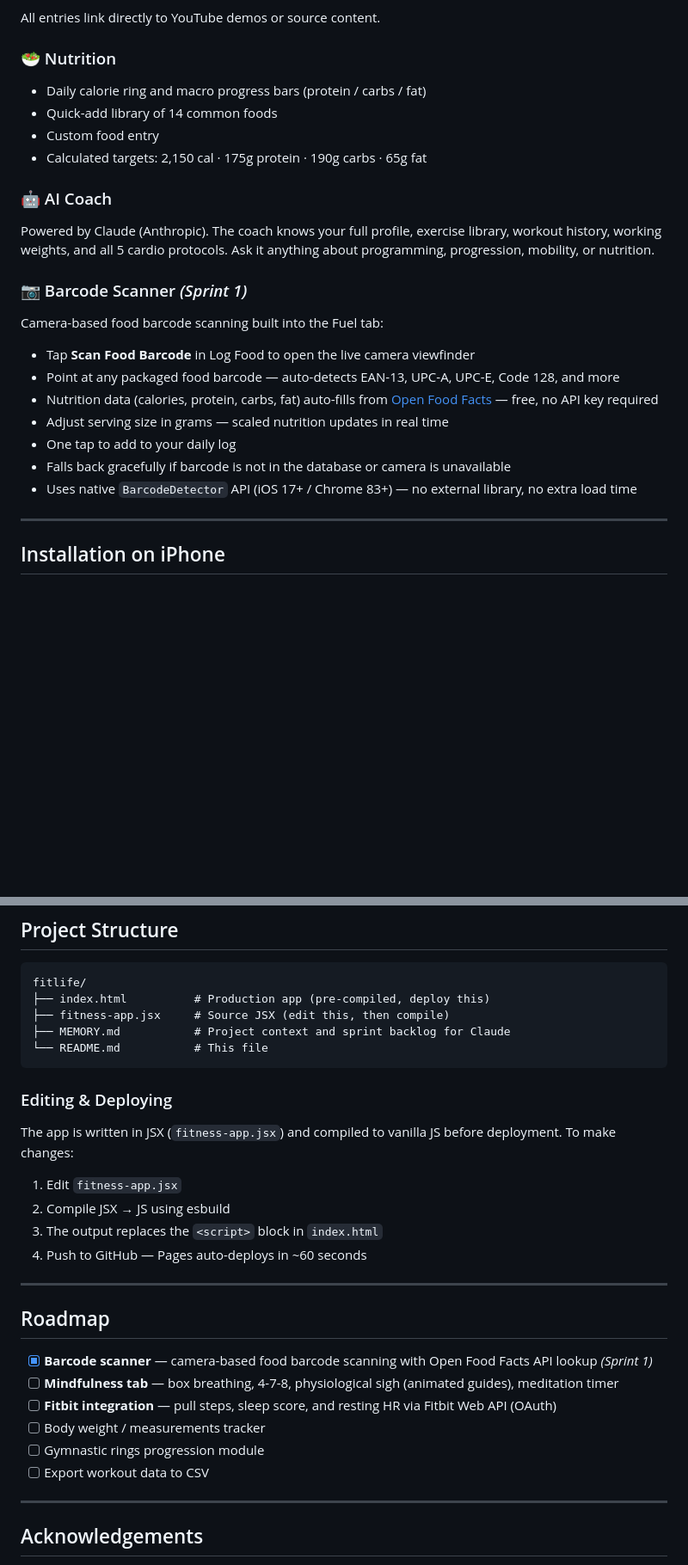
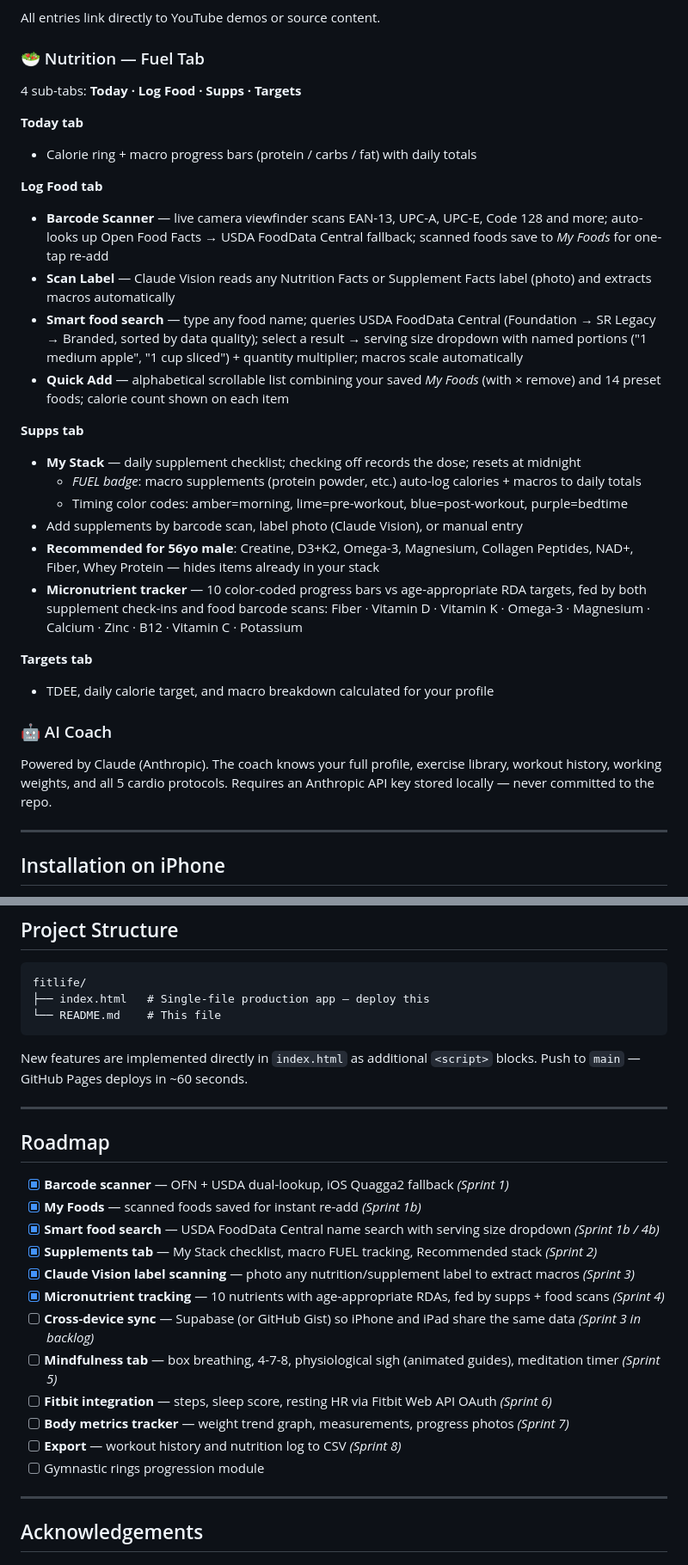
Before and after one commit to SwtJebus28/fitlife, a Markdown page: README.md, 2 parts joined by grey strips. Shown at 86% size. Drawn GitHub-style; blank space fills up the shorter version.

Commit message:
docs: update README and MEMORY.md through Sprint 4b
README:
- Overhaul Nutrition section: document USDA smart search, serving
  dropdown, Scan Label, Quick Add combined list, Supps tab details,
  and Micronutrient tracker
- Update Roadmap: check off Sprints 1-4, list remaining sprints
- Simplify Project Structure (fitness-app.jsx not tracked in git)
- Remove now-redundant standalone Barcode Scanner section

MEMORY.md:
- Update Fuel tab description: Micronutrients now in Supps tab,
  Quick Add is combined alphabetical scrollable list
- Add Sprint 4b entry: USDA search, energy fallback, serving UX,
  AutoFill suppression, combined Quick Add, Micros relocation

Co-Authored-By: Claude Sonnet 4.6 <noreply@anthropic.com>

````diff
--- a/README.md
+++ b/README.md
@@ -39,24 +39,32 @@ A dedicated Mobility tab with 6 sections built specifically around desk-worker h
 
 All entries link directly to YouTube demos or source content.
 
-### 🥗 Nutrition
-- Daily calorie ring and macro progress bars (protein / carbs / fat)
-- Quick-add library of 14 common foods
-- Custom food entry
-- Calculated targets: 2,150 cal · 175g protein · 190g carbs · 65g fat
+### 🥗 Nutrition — Fuel Tab
+4 sub-tabs: **Today · Log Food · Supps · Targets**
+
+**Today tab**
+- Calorie ring + macro progress bars (protein / carbs / fat) with daily totals
+
+**Log Food tab**
+- **Barcode Scanner** — live camera viewfinder scans EAN-13, UPC-A, UPC-E, Code 128 and more; auto-looks up Open Food Facts → USDA FoodData Central fallback; scanned foods save to *My Foods* for one-tap re-add
+- **Scan Label** — Claude Vision reads any Nutrition Facts or Supplement Facts label (photo) and extracts macros automatically
+- **Smart food search** — type any food name; queries USDA FoodData Central (Foundation → SR Legacy → Branded, sorted by data quality); select a result → serving size dropdown with named portions ("1 medium apple", "1 cup sliced") + quantity multiplier; macros scale automatically
+- **Quick Add** — alphabetical scrollable list combining your saved *My Foods* (with × remove) and 14 preset foods; calorie count shown on each item
+
+**Supps tab**
+- **My Stack** — daily supplement checklist; checking off records the dose; resets at midnight
+  - *FUEL badge*: macro supplements (protein powder, etc.) auto-log calories + macros to daily totals
+  - Timing color codes: amber=morning, lime=pre-workout, blue=post-workout, purple=bedtime
+- Add supplements by barcode scan, label photo (Claude Vision), or manual entry
+- **Recommended for 56yo male**: Creatine, D3+K2, Omega-3, Magnesium, Collagen Peptides, NAD+, Fiber, Whey Protein — hides items already in your stack
+- **Micronutrient tracker** — 10 color-coded progress bars vs age-appropriate RDA targets, fed by both supplement check-ins and food barcode scans:
+  Fiber · Vitamin D · Vitamin K · Omega-3 · Magnesium · Calcium · Zinc · B12 · Vitamin C · Potassium
+
+**Targets tab**
+- TDEE, daily calorie target, and macro breakdown calculated for your profile
 
 ### 🤖 AI Coach
-Powered by Claude (Anthropic). The coach knows your full profile, exercise library, workout history, working weights, and all 5 cardio protocols. Ask it anything about programming, progression, mobility, or nutrition.
-
-### 📷 Barcode Scanner *(Sprint 1)*
-Camera-based food barcode scanning built into the Fuel tab:
-- Tap **Scan Food Barcode** in Log Food to open the live camera viewfinder
-- Point at any packaged food barcode — auto-detects EAN-13, UPC-A, UPC-E, Code 128, and more
-- Nutrition data (calories, protein, carbs, fat) auto-fills from [Open Food Facts](https://world.openfoodfacts.org/) — free, no API key required
-- Adjust serving size in grams — scaled nutrition updates in real time
-- One tap to add to your daily log
-- Falls back gracefully if barcode is not in the database or camera is unavailable
-- Uses native `BarcodeDetector` API (iOS 17+ / Chrome 83+) — no external library, no extra load time
+Powered by Claude (Anthropic). The coach knows your full profile, exercise library, workout history, working weights, and all 5 cardio protocols. Requires an Anthropic API key stored locally — never committed to the repo.
 
 ---
 
@@ -88,31 +96,28 @@ The app opens full-screen with no browser chrome, just like a native app. All wo
 
 ```
 fitlife/
-├── index.html          # Production app (pre-compiled, deploy this)
-├── fitness-app.jsx     # Source JSX (edit this, then compile)
-├── MEMORY.md           # Project context and sprint backlog for Claude
-└── README.md           # This file
+├── index.html   # Single-file production app — deploy this
+└── README.md    # This file
 ```
 
-### Editing & Deploying
-
-The app is written in JSX (`fitness-app.jsx`) and compiled to vanilla JS before deployment. To make changes:
-
-1. Edit `fitness-app.jsx`
-2. Compile JSX → JS using esbuild
-3. The output replaces the `<script>` block in `index.html`
-4. Push to GitHub — Pages auto-deploys in ~60 seconds
+New features are implemented directly in `index.html` as additional `<script>` blocks. Push to `main` — GitHub Pages deploys in ~60 seconds.
 
 ---
 
 ## Roadmap
 
-- [x] **Barcode scanner** — camera-based food barcode scanning with Open Food Facts API lookup *(Sprint 1)*
-- [ ] **Mindfulness tab** — box breathing, 4-7-8, physiological sigh (animated guides), meditation timer
-- [ ] **Fitbit integration** — pull steps, sleep score, and resting HR via Fitbit Web API (OAuth)
-- [ ] Body weight / measurements tracker
+- [x] **Barcode scanner** — OFN + USDA dual-lookup, iOS Quagga2 fallback *(Sprint 1)*
+- [x] **My Foods** — scanned foods saved for instant re-add *(Sprint 1b)*
+- [x] **Smart food search** — USDA FoodData Central name search with serving size dropdown *(Sprint 1b / 4b)*
+- [x] **Supplements tab** — My Stack checklist, macro FUEL tracking, Recommended stack *(Sprint 2)*
+- [x] **Claude Vision label scanning** — photo any nutrition/supplement label to extract macros *(Sprint 3)*
+- [x] **Micronutrient tracking** — 10 nutrients with age-appropriate RDAs, fed by supps + food scans *(Sprint 4)*
+- [ ] **Cross-device sync** — Supabase (or GitHub Gist) so iPhone and iPad share the same data *(Sprint 3 in backlog)*
+- [ ] **Mindfulness tab** — box breathing, 4-7-8, physiological sigh (animated guides), meditation timer *(Sprint 5)*
+- [ ] **Fitbit integration** — steps, sleep score, resting HR via Fitbit Web API OAuth *(Sprint 6)*
+- [ ] **Body metrics tracker** — weight trend graph, measurements, progress photos *(Sprint 7)*
+- [ ] **Export** — workout history and nutrition log to CSV *(Sprint 8)*
 - [ ] Gymnastic rings progression module
-- [ ] Export workout data to CSV
 
 ---
 
````
